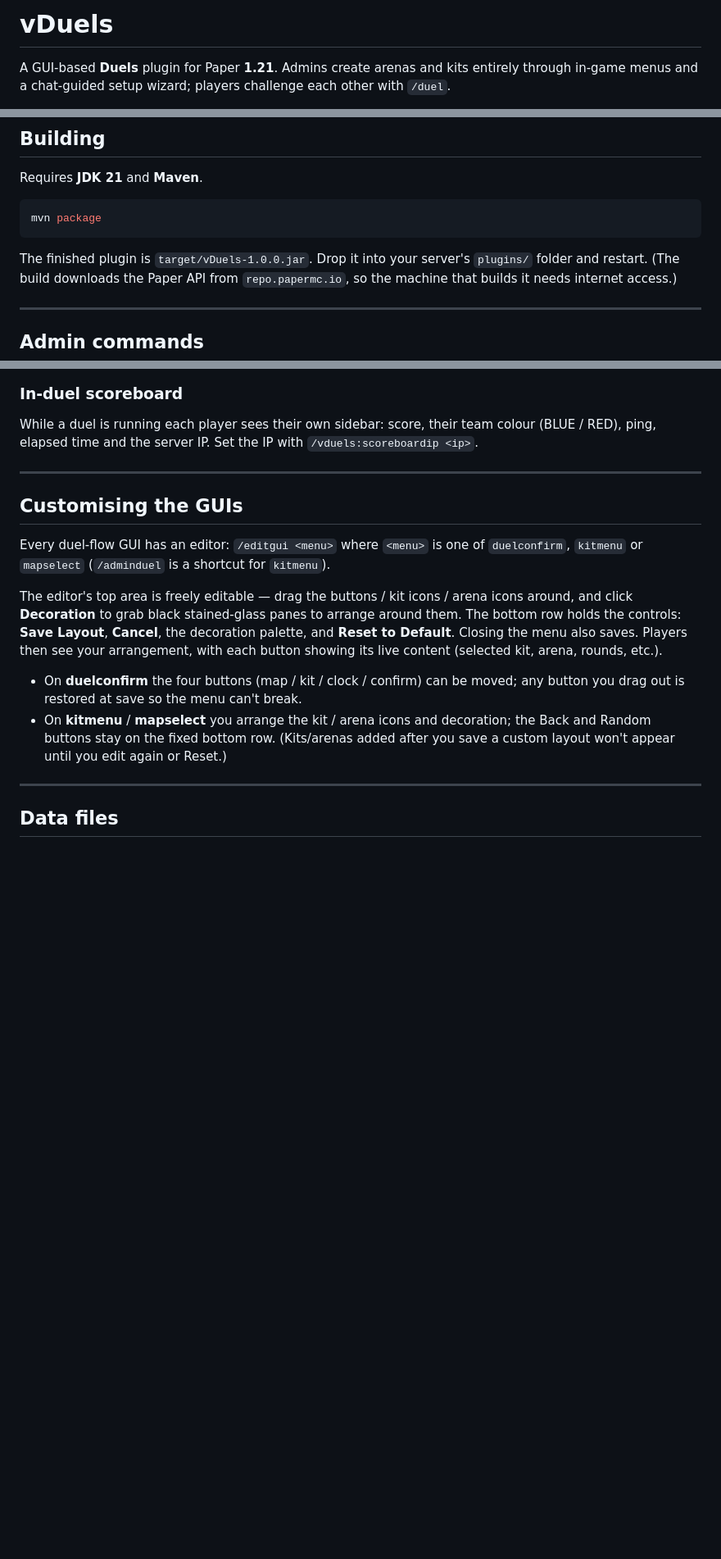
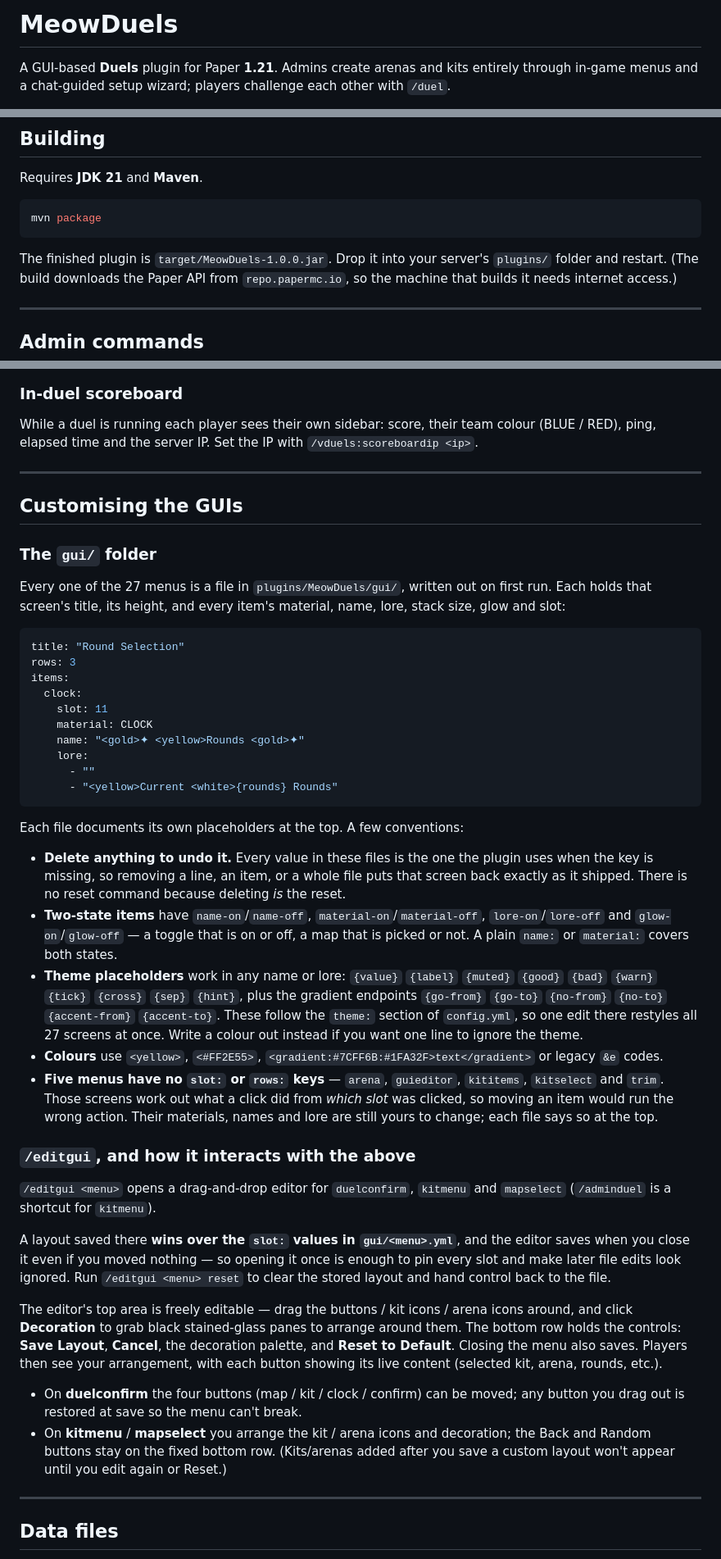
Before and after one commit to NafehAwan/vDuels, a Markdown page: README.md, 3 parts joined by grey strips. Shown at 82% size. Drawn GitHub-style; blank space fills up the shorter version.

Commit message:
README: document what is actually editable now, and fix three stale names
A buyer reads this file first, and it described a plugin two passes out of
date: the gui/ folder was not mentioned at all, /editgui was presented as the
only way to arrange a menu, and messages.yml as covering "all player-facing
chat" when a third of it was still hardcoded.

It also told them to look in plugins/vDuels/ and to deploy
target/vDuels-1.0.0.jar. The plugin is MeowDuels; both of those were things
somebody would have acted on and found missing.

The new GUI section covers the delete-to-undo rule, the two-state keys, the
theme placeholders, and - with its reasons - the five menus that have no
slot: or rows:. The messages section explains that a key's prefix decides its
renderer, which is the one way to silently break a line by editing this file.

Every number in it was checked against the tree rather than copied forward:
27 menu files, 425 message keys, 18 theme keys, 5 fixed-slot menus. The sound
cues were "25" in an earlier write-up and are in fact 23 - config and code
agree on all 23.

Checks: build clean, 27 menus/141 items, 425 message keys, 64 config keys,
404 constant-pool kinds, 42 @EventHandler annotations.

Co-Authored-By: Claude Opus 5 <noreply@anthropic.com>
Claude-Session: https://claude.ai/code/session_01XdTu5hdRAtfj2iBd5g9wit

````diff
--- a/README.md
+++ b/README.md
@@ -1,4 +1,4 @@
-# vDuels
+# MeowDuels
 
 A GUI-based **Duels** plugin for Paper **1.21**. Admins create arenas and kits
 entirely through in-game menus and a chat-guided setup wizard; players challenge
@@ -17,7 +17,7 @@ Requires **JDK 21** and **Maven**.
 mvn package
 ```
 
-The finished plugin is `target/vDuels-1.0.0.jar`. Drop it into your server's
+The finished plugin is `target/MeowDuels-1.0.0.jar`. Drop it into your server's
 `plugins/` folder and restart. (The build downloads the Paper API from
 `repo.papermc.io`, so the machine that builds it needs internet access.)
 
@@ -96,9 +97,58 @@ colour (BLUE / RED), ping, elapsed time and the server IP. Set the IP with
 
 ## Customising the GUIs
 
-Every duel-flow GUI has an editor: `/editgui <menu>` where `<menu>` is one of
-`duelconfirm`, `kitmenu` or `mapselect` (`/adminduel` is a shortcut for
-`kitmenu`).
+### The `gui/` folder
+
+Every one of the 27 menus is a file in `plugins/MeowDuels/gui/`, written out on
+first run. Each holds that screen's title, its height, and every item's
+material, name, lore, stack size, glow and slot:
+
+```yaml
+title: "Round Selection"
+rows: 3
+items:
+  clock:
+    slot: 11
+    material: CLOCK
+    name: "<gold>✦ <yellow>Rounds <gold>✦"
+    lore:
+      - ""
+      - "<yellow>Current <white>{rounds} Rounds"
+```
+
+Each file documents its own placeholders at the top. A few conventions:
+
+- **Delete anything to undo it.** Every value in these files is the one the
+  plugin uses when the key is missing, so removing a line, an item, or a whole
+  file puts that screen back exactly as it shipped. There is no reset command
+  because deleting *is* the reset.
+- **Two-state items** have `name-on`/`name-off`, `material-on`/`material-off`,
+  `lore-on`/`lore-off` and `glow-on`/`glow-off` — a toggle that is on or off, a
+  map that is picked or not. A plain `name:` or `material:` covers both states.
+- **Theme placeholders** work in any name or lore: `{value}` `{label}` `{muted}`
+  `{good}` `{bad}` `{warn}` `{tick}` `{cross}` `{sep}` `{hint}`, plus the
+  gradient endpoints `{go-from}` `{go-to}` `{no-from}` `{no-to}` `{accent-from}`
+  `{accent-to}`. These follow the `theme:` section of `config.yml`, so one edit
+  there restyles all 27 screens at once. Write a colour out instead if you want
+  one line to ignore the theme.
+- **Colours** use `<yellow>`, `<#FF2E55>`, `<gradient:#7CFF6B:#1FA32F>text</gradient>`
+  or legacy `&e` codes.
+- **Five menus have no `slot:` or `rows:` keys** — `arena`, `guieditor`,
+  `kititems`, `kitselect` and `trim`. Those screens work out what a click did
+  from *which slot* was clicked, so moving an item would run the wrong action.
+  Their materials, names and lore are still yours to change; each file says so
+  at the top.
+
+### `/editgui`, and how it interacts with the above
+
+`/editgui <menu>` opens a drag-and-drop editor for `duelconfirm`, `kitmenu` and
+`mapselect` (`/adminduel` is a shortcut for `kitmenu`).
+
+A layout saved there **wins over the `slot:` values in `gui/<menu>.yml`**, and
+the editor saves when you close it even if you moved nothing — so opening it
+once is enough to pin every slot and make later file edits look ignored. Run
+`/editgui <menu> reset` to clear the stored layout and hand control back to the
+file.
 
 The editor's top area is freely editable — drag the buttons / kit icons / arena
 icons around, and click **Decoration** to grab black stained-glass panes to
````
Also changed, not shown: other parts of README.md (+19 -6 lines).
